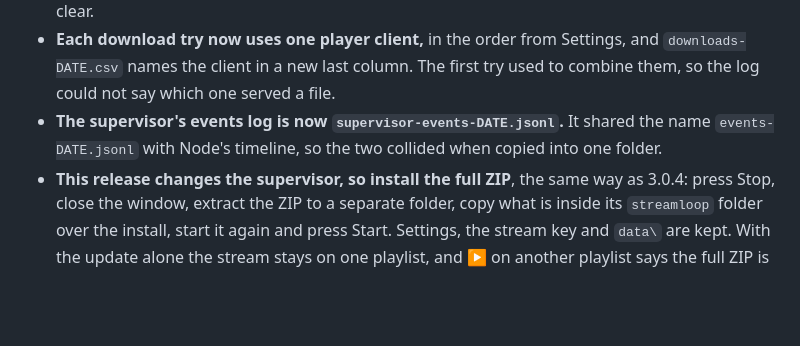
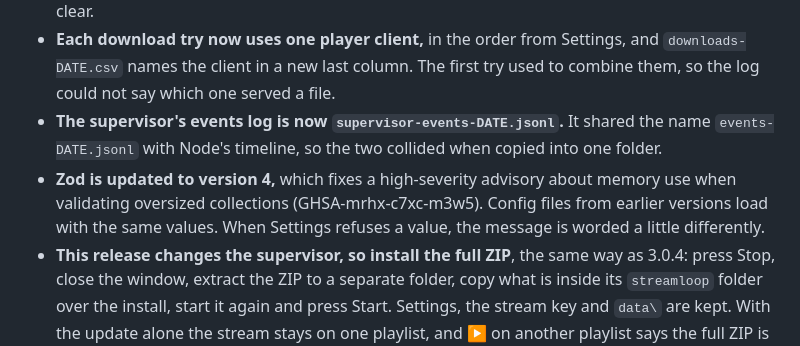
Before and after one commit to Sponsorn/streamloop, a Markdown page: RELEASE_NOTES.md, the part around the change. Rendered like a GitHub page; blank space fills up the shorter version.

Commit message:
Note the Zod upgrade in the 3.0.5 release notes

```diff
--- a/RELEASE_NOTES.md
+++ b/RELEASE_NOTES.md
@@ -9,6 +9,7 @@ A prerelease for trial, not marked latest. 2.x installs do not update to it.
 - **Downloads recover when YouTube refuses a token.** On the box, every token from a new token minter was refused for one video. After two downloads in a row that used a token and still got "HTTP Error 403: Forbidden", the supervisor now clears the token server's cache, at most once per 30 minutes, so the next token comes from a new minter. The timeline notes each clear.
 - **Each download try now uses one player client,** in the order from Settings, and `downloads-DATE.csv` names the client in a new last column. The first try used to combine them, so the log could not say which one served a file.
 - **The supervisor's events log is now `supervisor-events-DATE.jsonl`.** It shared the name `events-DATE.jsonl` with Node's timeline, so the two collided when copied into one folder.
+- **Zod is updated to version 4,** which fixes a high-severity advisory about memory use when validating oversized collections (GHSA-mrhx-c7xc-m3w5). Config files from earlier versions load with the same values. When Settings refuses a value, the message is worded a little differently.
 - **This release changes the supervisor, so install the full ZIP**, the same way as 3.0.4: press Stop, close the window, extract the ZIP to a separate folder, copy what is inside its `streamloop` folder over the install, start it again and press Start. Settings, the stream key and `data\` are kept. With the update alone the stream stays on one playlist, and ▶ on another playlist says the full ZIP is needed.
 
 ---
```
